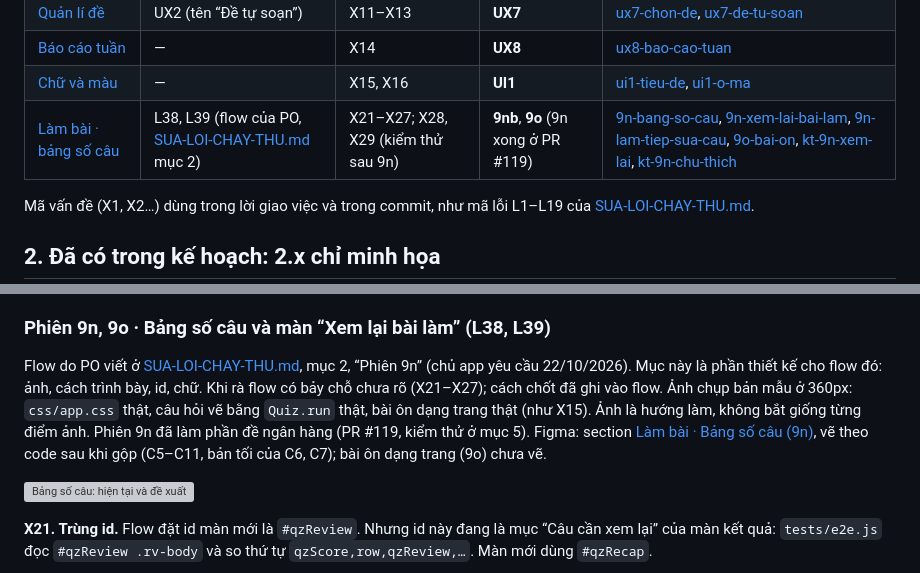
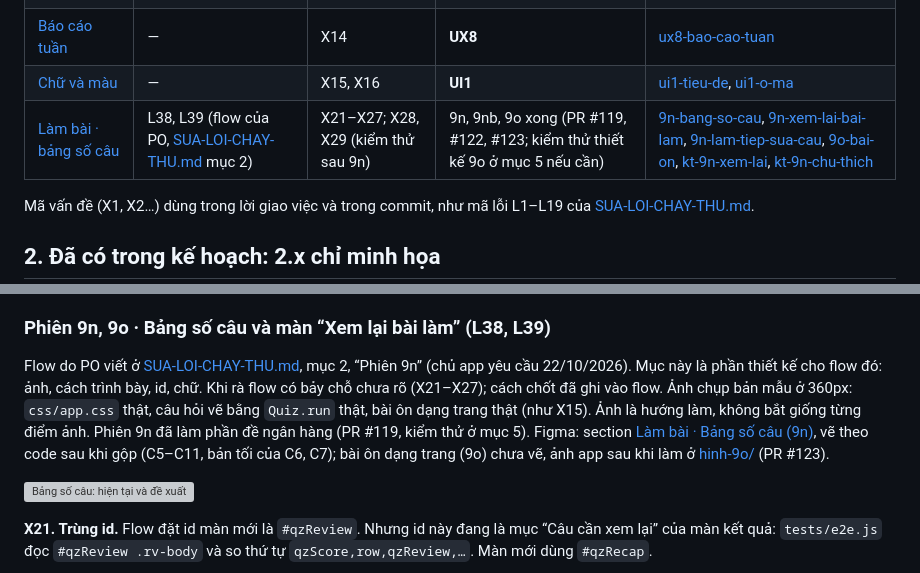
Before and after one commit to dunglnh/OnUp, a Markdown page: docs/CAI-TIEN-UX-2X.md, 2 parts joined by grey strips. Drawn GitHub-style; grey boxes are pictures that could not be loaded.

```diff
--- a/docs/CAI-TIEN-UX-2X.md
+++ b/docs/CAI-TIEN-UX-2X.md
@@ -36,7 +36,7 @@ Phiên Claude Code không mở được Figma. Vì vậy ảnh chụp 1.x và 2.
 | [Quản lí đề](https://www.figma.com/design/9mkNYX0ZOczNDMwlKo5F4e/OnUp?node-id=82-2135) | UX2 (tên “Đề tự soạn”) | X11–X13 | **UX7** | [ux7-chon-de](hinh-ux-2x/ux7-chon-de.jpg), [ux7-de-tu-soan](hinh-ux-2x/ux7-de-tu-soan.jpg) |
 | [Báo cáo tuần](https://www.figma.com/design/9mkNYX0ZOczNDMwlKo5F4e/OnUp?node-id=84-2729) | — | X14 | **UX8** | [ux8-bao-cao-tuan](hinh-ux-2x/ux8-bao-cao-tuan.jpg) |
 | [Chữ và màu](https://www.figma.com/design/9mkNYX0ZOczNDMwlKo5F4e/OnUp?node-id=84-2933) | — | X15, X16 | **UI1** | [ui1-tieu-de](hinh-ux-2x/ui1-tieu-de.jpg), [ui1-o-ma](hinh-ux-2x/ui1-o-ma.jpg) |
-| [Làm bài · bảng số câu](https://www.figma.com/design/9mkNYX0ZOczNDMwlKo5F4e/OnUp?node-id=267-3035) | L38, L39 (flow của PO, [SUA-LOI-CHAY-THU.md](SUA-LOI-CHAY-THU.md) mục 2) | X21–X27; X28, X29 (kiểm thử sau 9n) | **9nb**, **9o** (9n xong ở PR #119) | [9n-bang-so-cau](hinh-ux-2x/9n-bang-so-cau.jpg), [9n-xem-lai-bai-lam](hinh-ux-2x/9n-xem-lai-bai-lam.jpg), [9n-lam-tiep-sua-cau](hinh-ux-2x/9n-lam-tiep-sua-cau.jpg), [9o-bai-on](hinh-ux-2x/9o-bai-on.jpg), [kt-9n-xem-lai](hinh-ux-2x/kt-9n-xem-lai.jpg), [kt-9n-chu-thich](hinh-ux-2x/kt-9n-chu-thich.jpg) |
+| [Làm bài · bảng số câu](https://www.figma.com/design/9mkNYX0ZOczNDMwlKo5F4e/OnUp?node-id=267-3035) | L38, L39 (flow của PO, [SUA-LOI-CHAY-THU.md](SUA-LOI-CHAY-THU.md) mục 2) | X21–X27; X28, X29 (kiểm thử sau 9n) | 9n, 9nb, 9o xong (PR #119, #122, #123; kiểm thử thiết kế 9o ở mục 5 nếu cần) | [9n-bang-so-cau](hinh-ux-2x/9n-bang-so-cau.jpg), [9n-xem-lai-bai-lam](hinh-ux-2x/9n-xem-lai-bai-lam.jpg), [9n-lam-tiep-sua-cau](hinh-ux-2x/9n-lam-tiep-sua-cau.jpg), [9o-bai-on](hinh-ux-2x/9o-bai-on.jpg), [kt-9n-xem-lai](hinh-ux-2x/kt-9n-xem-lai.jpg), [kt-9n-chu-thich](hinh-ux-2x/kt-9n-chu-thich.jpg) |
 
 Mã vấn đề (X1, X2…) dùng trong lời giao việc và trong commit, như mã lỗi L1–L19 của [SUA-LOI-CHAY-THU.md](SUA-LOI-CHAY-THU.md).
 
@@ -438,7 +438,7 @@ Tìm được khi kiểm thử thiết kế sau khi gộp PR #119 (mục 5). Fig
 
 ### Phiên 9n, 9o · Bảng số câu và màn “Xem lại bài làm” (L38, L39)
 
-Flow do PO viết ở [SUA-LOI-CHAY-THU.md](SUA-LOI-CHAY-THU.md), mục 2, “Phiên 9n” (chủ app yêu cầu 22/10/2026). Mục này là phần thiết kế cho flow đó: ảnh, cách trình bày, id, chữ. Khi rà flow có bảy chỗ chưa rõ (X21–X27); cách chốt đã ghi vào flow. Ảnh chụp bản mẫu ở 360px: `css/app.css` thật, câu hỏi vẽ bằng `Quiz.run` thật, bài ôn dạng trang thật (như X15). Ảnh là hướng làm, không bắt giống từng điểm ảnh. Phiên 9n đã làm phần đề ngân hàng (PR #119, kiểm thử ở mục 5). Figma: section [Làm bài · Bảng số câu (9n)](https://www.figma.com/design/9mkNYX0ZOczNDMwlKo5F4e/OnUp?node-id=267-3035), vẽ theo code sau khi gộp (C5–C11, bản tối của C6, C7); bài ôn dạng trang (9o) chưa vẽ.
+Flow do PO viết ở [SUA-LOI-CHAY-THU.md](SUA-LOI-CHAY-THU.md), mục 2, “Phiên 9n” (chủ app yêu cầu 22/10/2026). Mục này là phần thiết kế cho flow đó: ảnh, cách trình bày, id, chữ. Khi rà flow có bảy chỗ chưa rõ (X21–X27); cách chốt đã ghi vào flow. Ảnh chụp bản mẫu ở 360px: `css/app.css` thật, câu hỏi vẽ bằng `Quiz.run` thật, bài ôn dạng trang thật (như X15). Ảnh là hướng làm, không bắt giống từng điểm ảnh. Phiên 9n đã làm phần đề ngân hàng (PR #119, kiểm thử ở mục 5). Figma: section [Làm bài · Bảng số câu (9n)](https://www.figma.com/design/9mkNYX0ZOczNDMwlKo5F4e/OnUp?node-id=267-3035), vẽ theo code sau khi gộp (C5–C11, bản tối của C6, C7); bài ôn dạng trang (9o) chưa vẽ, ảnh app sau khi làm ở [hinh-9o/](hinh-9o/) (PR #123).
 
 ![Bảng số câu: hiện tại và đề xuất](hinh-ux-2x/9n-bang-so-cau.jpg)
 
```
Also changed, not shown: docs/KE-HOACH-PHAT-TRIEN-ONUP.md (+2 -2 lines), docs/SUA-LOI-CHAY-THU.md (+1 -4 lines).
